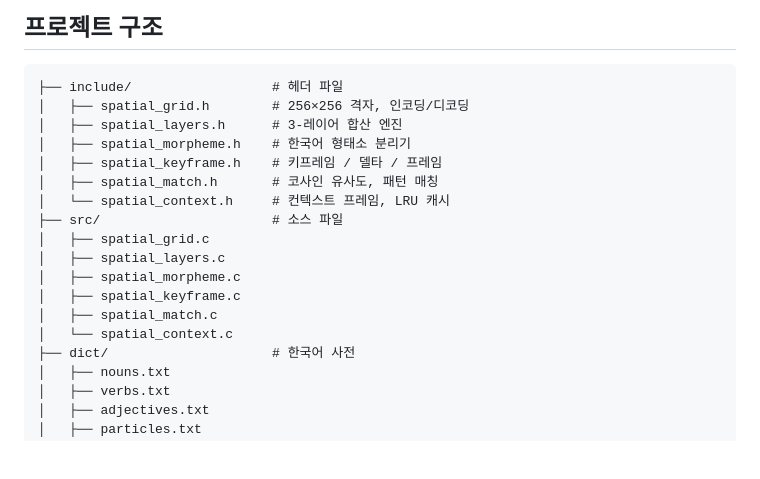
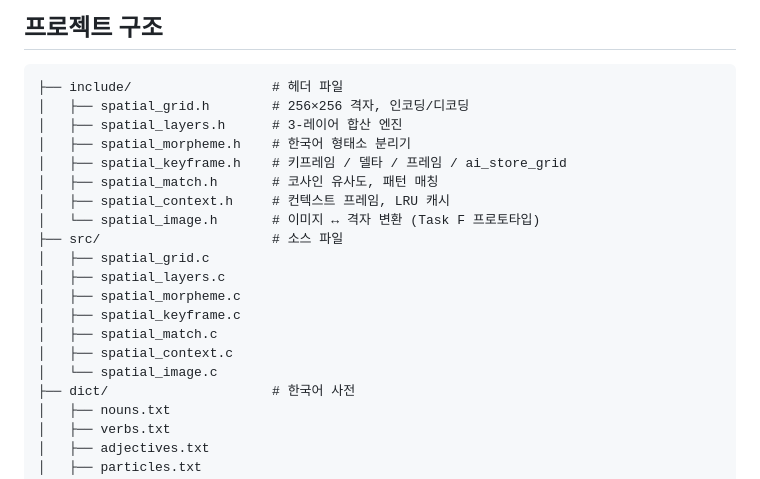
Before and after one commit to sjpupro-lab/sss, a Markdown page: README_KO.md, the part around one of its changes. Rendered like a GitHub page; blank space fills up the shorter version.

```diff
--- a/README_KO.md
+++ b/README_KO.md
@@ -183,16 +206,18 @@ R/G/B 값은 **고정 테이블이 아닙니다** — AI가 방향성 확산을
 │   ├── spatial_grid.h        # 256×256 격자, 인코딩/디코딩
 │   ├── spatial_layers.h      # 3-레이어 합산 엔진
 │   ├── spatial_morpheme.h    # 한국어 형태소 분리기
-│   ├── spatial_keyframe.h    # 키프레임 / 델타 / 프레임
+│   ├── spatial_keyframe.h    # 키프레임 / 델타 / 프레임 / ai_store_grid
 │   ├── spatial_match.h       # 코사인 유사도, 패턴 매칭
-│   └── spatial_context.h     # 컨텍스트 프레임, LRU 캐시
+│   ├── spatial_context.h     # 컨텍스트 프레임, LRU 캐시
+│   └── spatial_image.h       # 이미지 ↔ 격자 변환 (Task F 프로토타입)
 ├── src/                      # 소스 파일
 │   ├── spatial_grid.c
 │   ├── spatial_layers.c
 │   ├── spatial_morpheme.c
 │   ├── spatial_keyframe.c
 │   ├── spatial_match.c
-│   └── spatial_context.c
+│   ├── spatial_context.c
+│   └── spatial_image.c
 ├── dict/                     # 한국어 사전
 │   ├── nouns.txt
 │   ├── verbs.txt
```
Also changed, not shown: other parts of README_KO.md (+54 -0 lines), README.md (+56 -0 lines).
